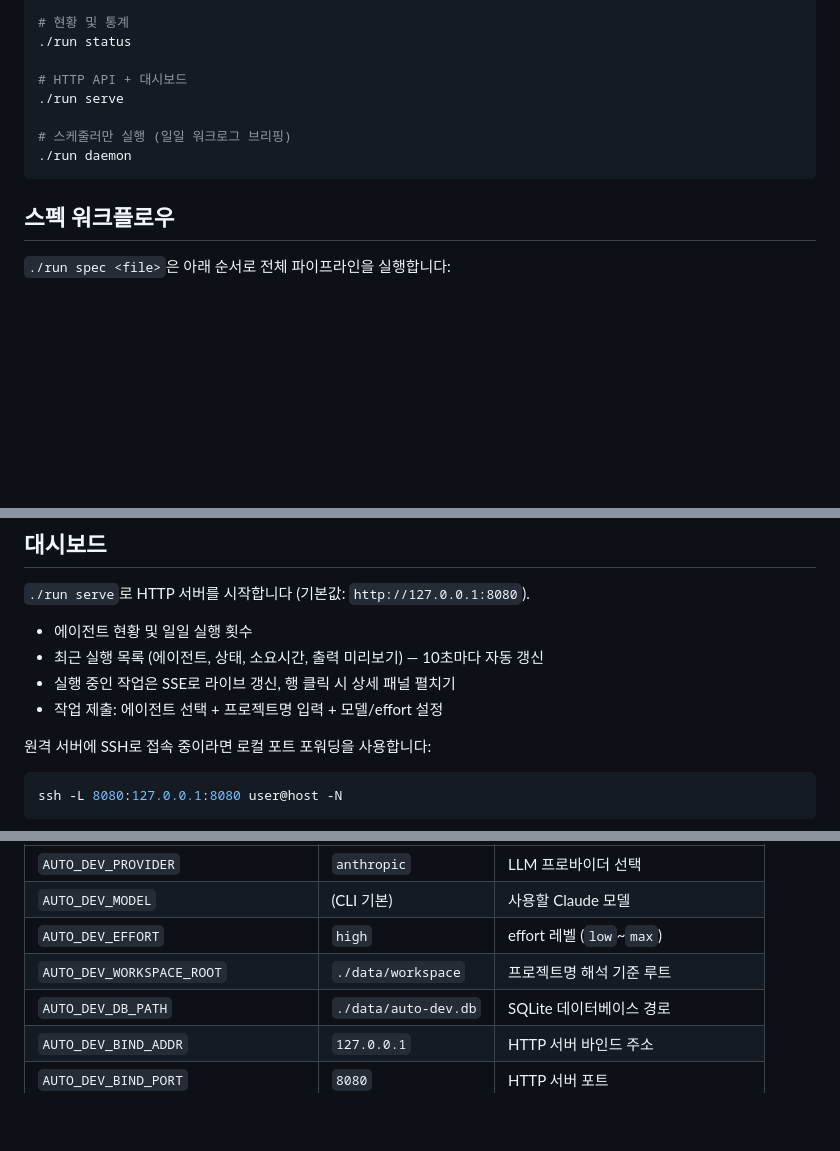
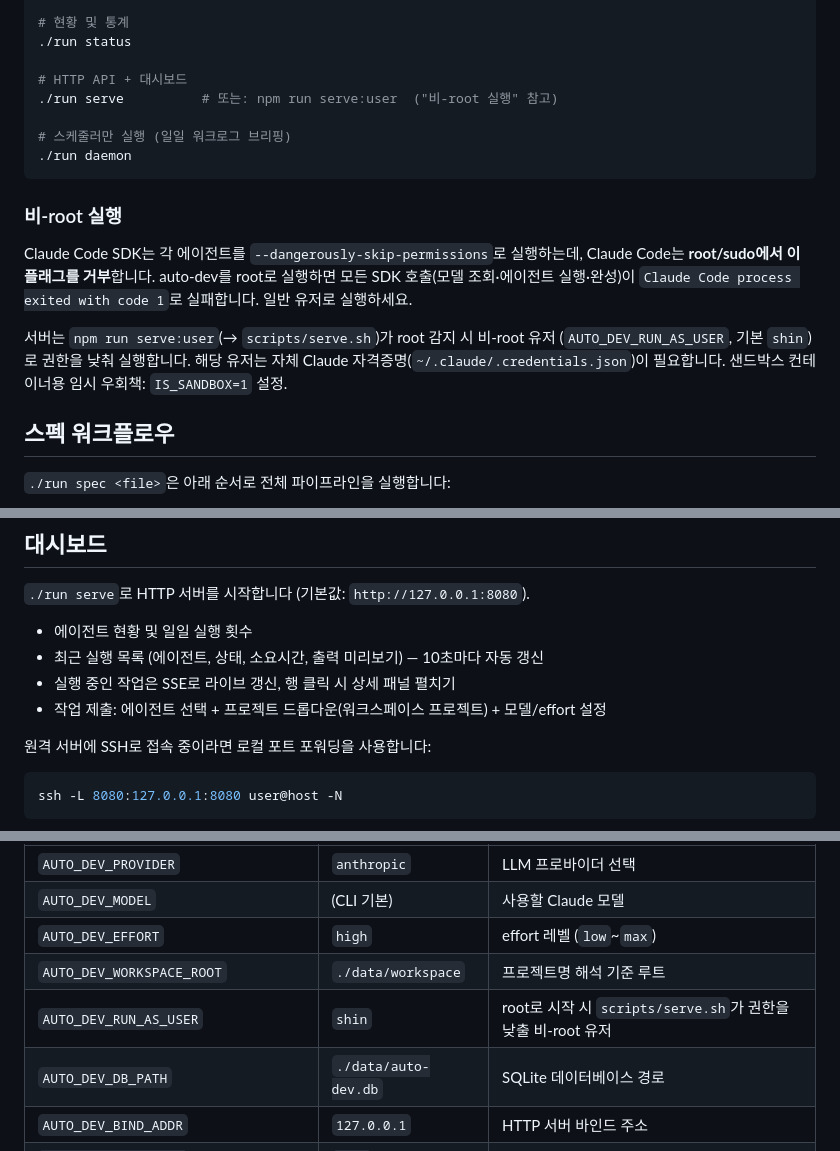
Before and after one commit to havegrit/auto-dev-ts, a Markdown page: README.ko.md, 3 parts joined by grey strips. Drawn GitHub-style; blank space fills up the shorter version.

````diff
--- a/README.ko.md
+++ b/README.ko.md
@@ -63,11 +63,23 @@ cp .env.example .env
 ./run status
 
 # HTTP API + 대시보드
-./run serve
+./run serve          # 또는: npm run serve:user  ("비-root 실행" 참고)
 
 # 스케줄러만 실행 (일일 워크로그 브리핑)
 ./run daemon
 ```
+
+### 비-root 실행
+
+Claude Code SDK는 각 에이전트를 `--dangerously-skip-permissions`로 실행하는데,
+Claude Code는 **root/sudo에서 이 플래그를 거부**합니다. auto-dev를 root로 실행하면
+모든 SDK 호출(모델 조회·에이전트 실행·완성)이 `Claude Code process exited with code 1`로
+실패합니다. 일반 유저로 실행하세요.
+
+서버는 `npm run serve:user`(→ `scripts/serve.sh`)가 root 감지 시 비-root 유저
+(`AUTO_DEV_RUN_AS_USER`, 기본 `shin`)로 권한을 낮춰 실행합니다. 해당 유저는 자체 Claude
+자격증명(`~/.claude/.credentials.json`)이 필요합니다. 샌드박스 컨테이너용 임시 우회책:
+`IS_SANDBOX=1` 설정.
 
 ## 스펙 워크플로우
 
@@ -86,7 +98,7 @@ clarifier → planner → scaffold → test → review → cicd
 - 에이전트 현황 및 일일 실행 횟수
 - 최근 실행 목록 (에이전트, 상태, 소요시간, 출력 미리보기) — 10초마다 자동 갱신
 - 실행 중인 작업은 SSE로 라이브 갱신, 행 클릭 시 상세 패널 펼치기
-- 작업 제출: 에이전트 선택 + 프로젝트명 입력 + 모델/effort 설정
+- 작업 제출: 에이전트 선택 + 프로젝트 드롭다운(워크스페이스 프로젝트) + 모델/effort 설정
 
 원격 서버에 SSH로 접속 중이라면 로컬 포트 포워딩을 사용합니다:
 
@@ -120,6 +132,7 @@ ssh -L 8080:127.0.0.1:8080 user@host -N
 | `AUTO_DEV_MODEL` | (CLI 기본) | 사용할 Claude 모델 |
 | `AUTO_DEV_EFFORT` | `high` | effort 레벨 (`low`~`max`) |
 | `AUTO_DEV_WORKSPACE_ROOT` | `./data/workspace` | 프로젝트명 해석 기준 루트 |
+| `AUTO_DEV_RUN_AS_USER` | `shin` | root로 시작 시 `scripts/serve.sh`가 권한을 낮출 비-root 유저 |
 | `AUTO_DEV_DB_PATH` | `./data/auto-dev.db` | SQLite 데이터베이스 경로 |
 | `AUTO_DEV_BIND_ADDR` | `127.0.0.1` | HTTP 서버 바인드 주소 |
 | `AUTO_DEV_BIND_PORT` | `8080` | HTTP 서버 포트 |
````
Also changed, not shown: other parts of README.ko.md (+1 -0 lines), README.md (+16 -2 lines), docs/ARCHITECTURE.md (+10 -0 lines).
